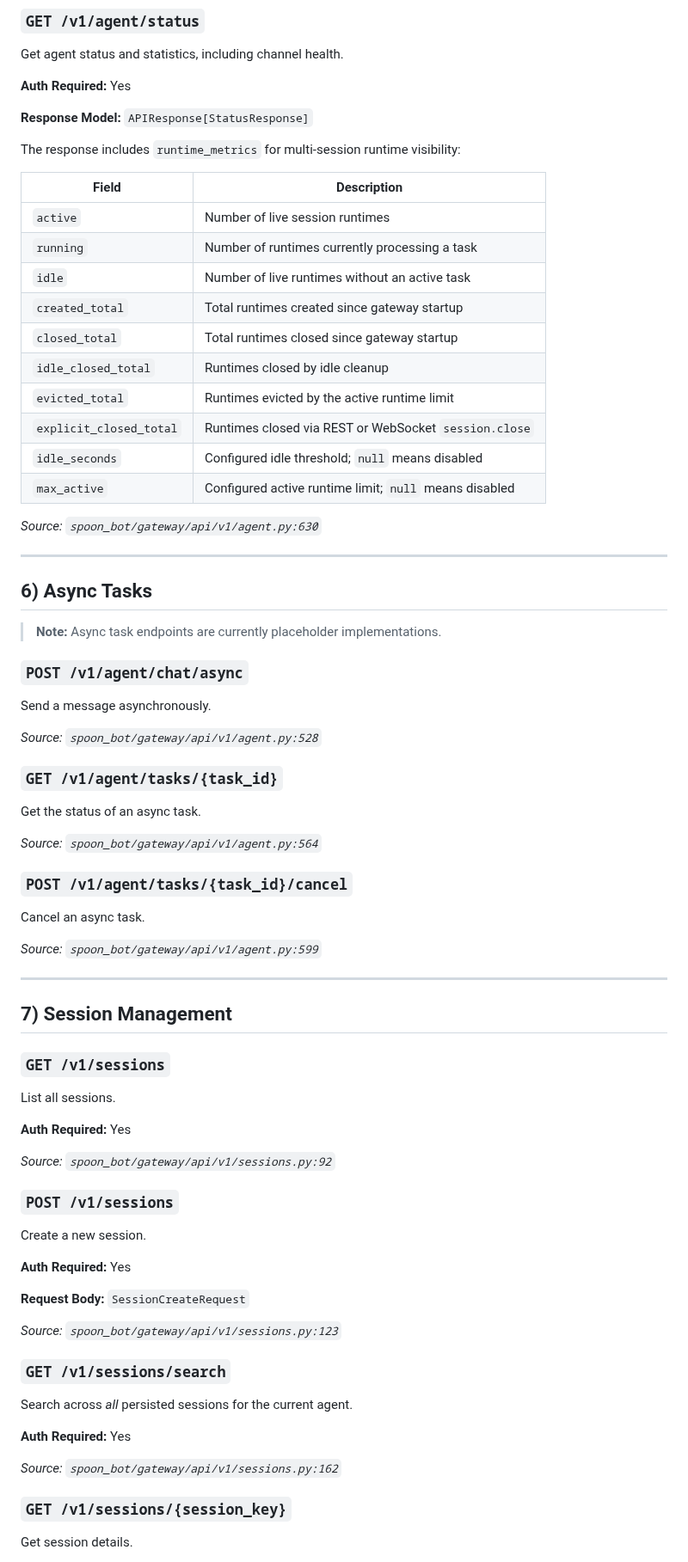
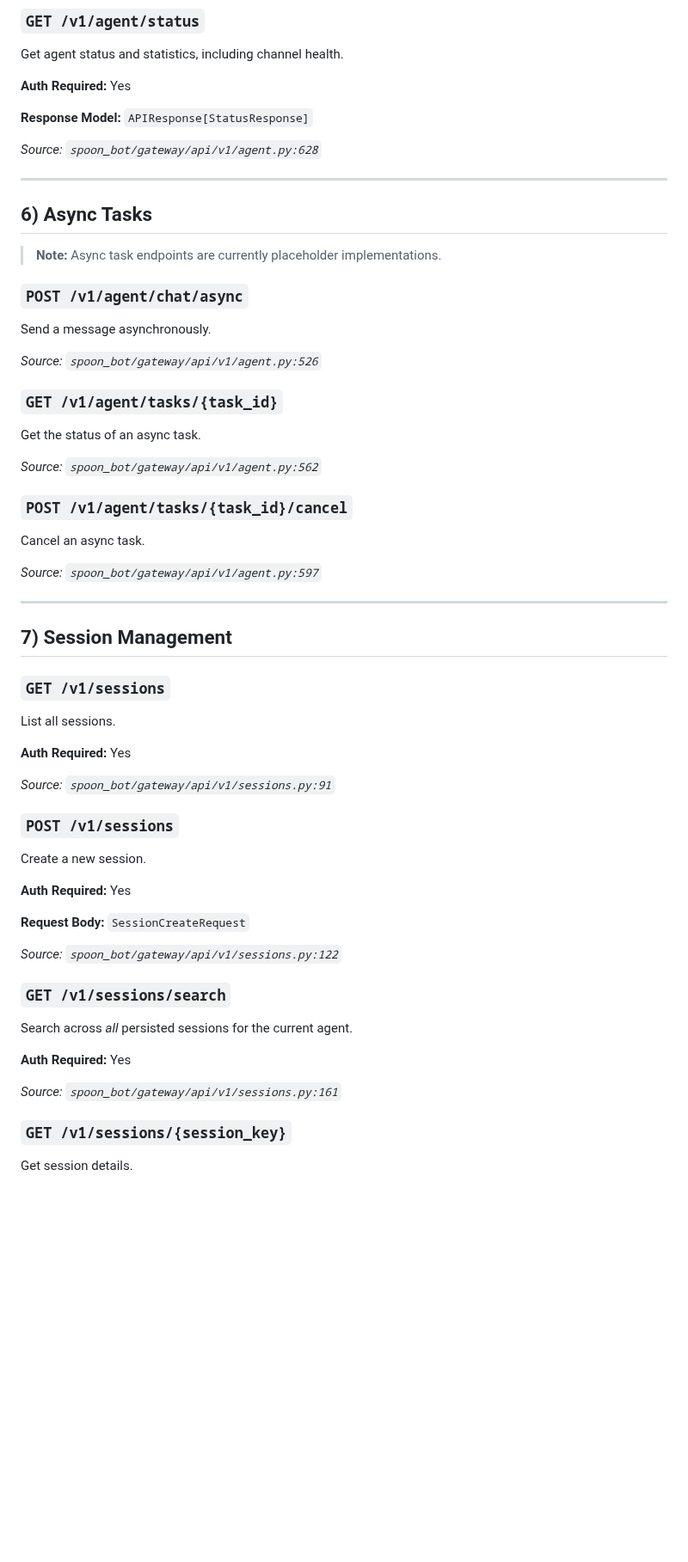
Before and after one commit to XSpoonAi/spoon-bot, a Markdown page: docs/api.md, the part around one of its changes. Shown at 86% size. Drawn GitHub-style; blank space fills up the shorter version.

```diff
--- a/docs/api.md
+++ b/docs/api.md
@@ -278,22 +278,7 @@ Get agent status and statistics, including channel health.
 
 **Response Model:** `APIResponse[StatusResponse]`
 
-The response includes `runtime_metrics` for multi-session runtime visibility:
-
-| Field | Description |
-|-------|-------------|
-| `active` | Number of live session runtimes |
-| `running` | Number of runtimes currently processing a task |
-| `idle` | Number of live runtimes without an active task |
-| `created_total` | Total runtimes created since gateway startup |
-| `closed_total` | Total runtimes closed since gateway startup |
-| `idle_closed_total` | Runtimes closed by idle cleanup |
-| `evicted_total` | Runtimes evicted by the active runtime limit |
-| `explicit_closed_total` | Runtimes closed via REST or WebSocket `session.close` |
-| `idle_seconds` | Configured idle threshold; `null` means disabled |
-| `max_active` | Configured active runtime limit; `null` means disabled |
-
-*Source: `spoon_bot/gateway/api/v1/agent.py:630`*
+*Source: `spoon_bot/gateway/api/v1/agent.py:628`*
 
 ---
 
@@ -305,19 +290,19 @@ The response includes `runtime_metrics` for multi-session runtime visibility:
 
 Send a message asynchronously.
 
-*Source: `spoon_bot/gateway/api/v1/agent.py:528`*
+*Source: `spoon_bot/gateway/api/v1/agent.py:526`*
 
 ### `GET /v1/agent/tasks/{task_id}`
 
 Get the status of an async task.
 
-*Source: `spoon_bot/gateway/api/v1/agent.py:564`*
+*Source: `spoon_bot/gateway/api/v1/agent.py:562`*
 
 ### `POST /v1/agent/tasks/{task_id}/cancel`
 
 Cancel an async task.
 
-*Source: `spoon_bot/gateway/api/v1/agent.py:599`*
+*Source: `spoon_bot/gateway/api/v1/agent.py:597`*
 
 ---
 
@@ -330,7 +315,7 @@ List all sessions.
 **Auth Required:** Yes
 
 
-*Source: `spoon_bot/gateway/api/v1/sessions.py:92`*
+*Source: `spoon_bot/gateway/api/v1/sessions.py:91`*
 
 ### `POST /v1/sessions`
 
@@ -340,7 +325,7 @@ Create a new session.
 
 **Request Body:** `SessionCreateRequest`
 
-*Source: `spoon_bot/gateway/api/v1/sessions.py:123`*
+*Source: `spoon_bot/gateway/api/v1/sessions.py:122`*
 
 ### `GET /v1/sessions/search`
 
@@ -349,7 +334,7 @@ Search across *all* persisted sessions for the current agent.
 **Auth Required:** Yes
 
 
-*Source: `spoon_bot/gateway/api/v1/sessions.py:162`*
+*Source: `spoon_bot/gateway/api/v1/sessions.py:161`*
 
 ### `GET /v1/sessions/{session_key}`
 
```
Also changed, not shown: other parts of docs/api.md (+29 -163 lines).
